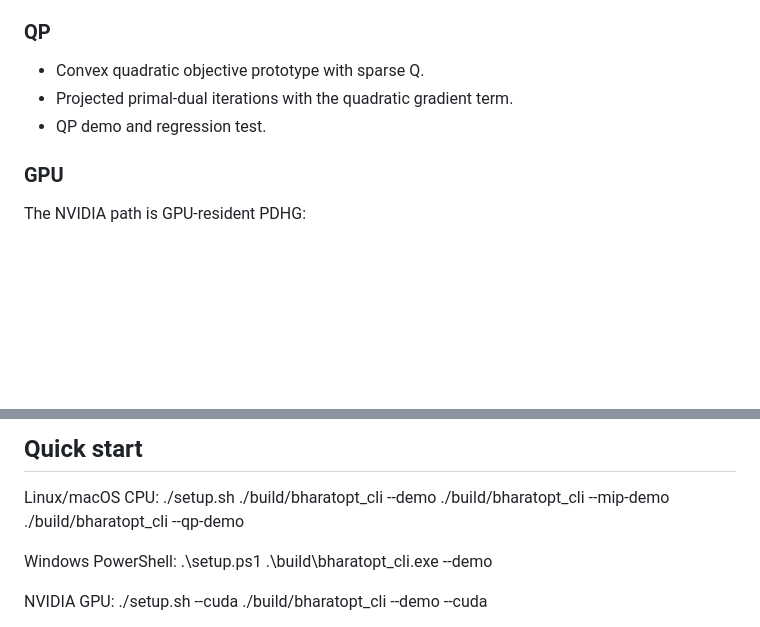
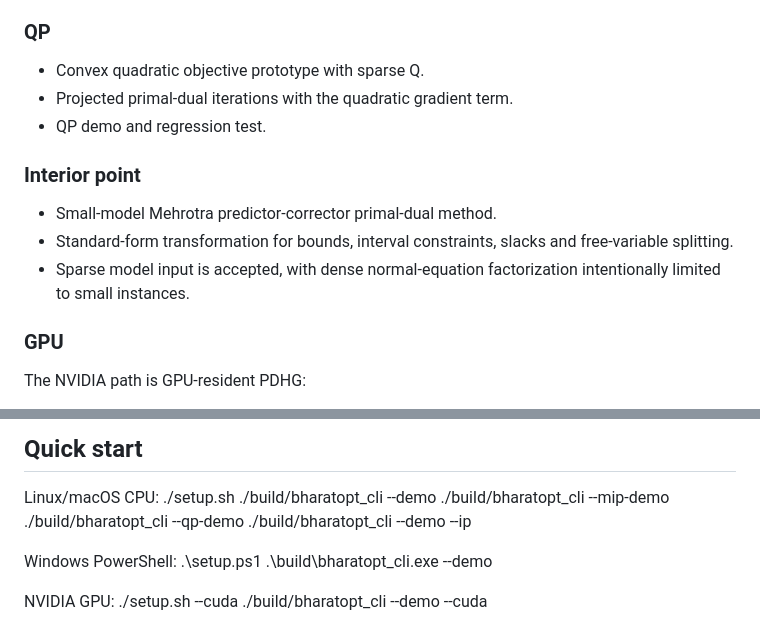
Before and after one commit to JosephXpanakaL/bharatopt, a Markdown page: README.md, 2 parts joined by grey strips. Drawn GitHub-style; blank space fills up the shorter version.

Commit message:
docs: add interior-point test path

```diff
--- a/README.md
+++ b/README.md
@@ -35,6 +35,11 @@ BharatOpt is a from-scratch sparse mathematical optimization engine. The core is
 - Projected primal-dual iterations with the quadratic gradient term.
 - QP demo and regression test.
 
+### Interior point
+- Small-model Mehrotra predictor-corrector primal-dual method.
+- Standard-form transformation for bounds, interval constraints, slacks and free-variable splitting.
+- Sparse model input is accepted, with dense normal-equation factorization intentionally limited to small instances.
+
 ### GPU
 The NVIDIA path is GPU-resident PDHG:
 - CSR matrix and solver vectors uploaded once.
@@ -53,6 +58,7 @@ Linux/macOS CPU:
     ./build/bharatopt_cli --demo
     ./build/bharatopt_cli --mip-demo
     ./build/bharatopt_cli --qp-demo
+    ./build/bharatopt_cli --demo --ip
 
 Windows PowerShell:
     .\setup.ps1
```
